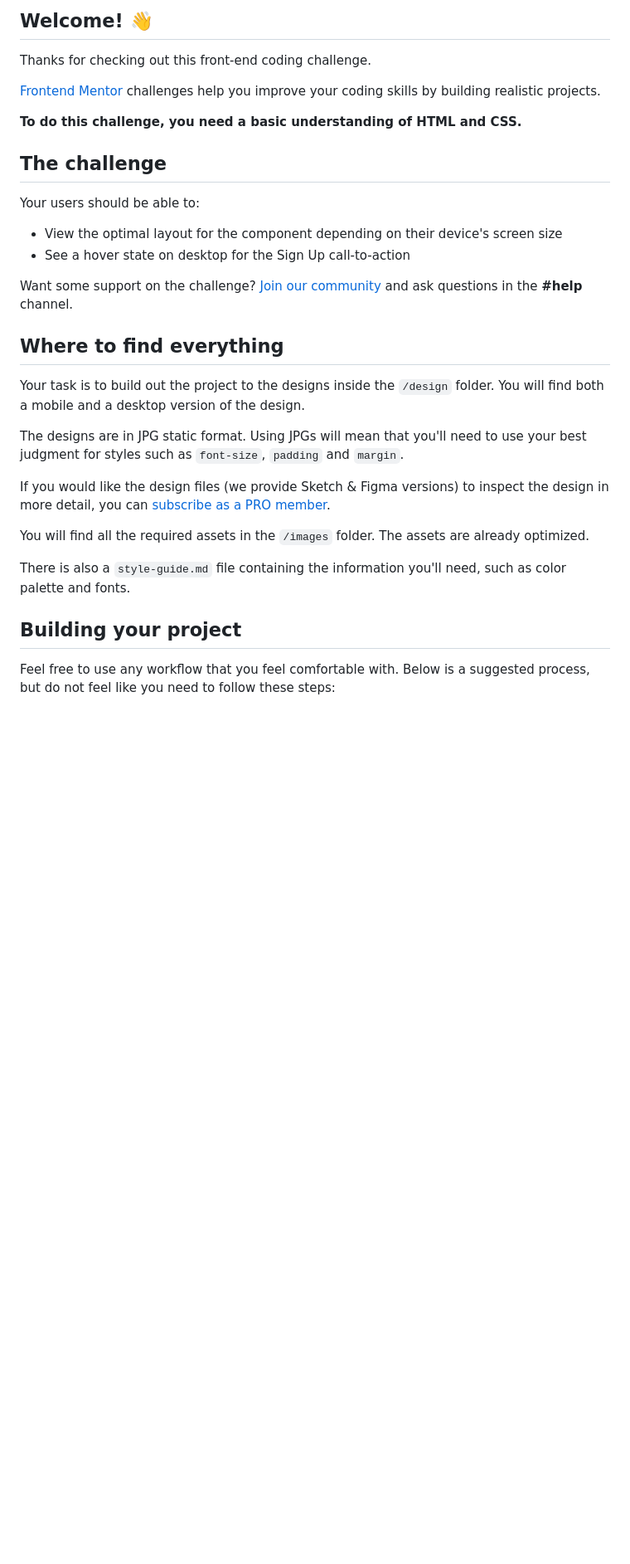
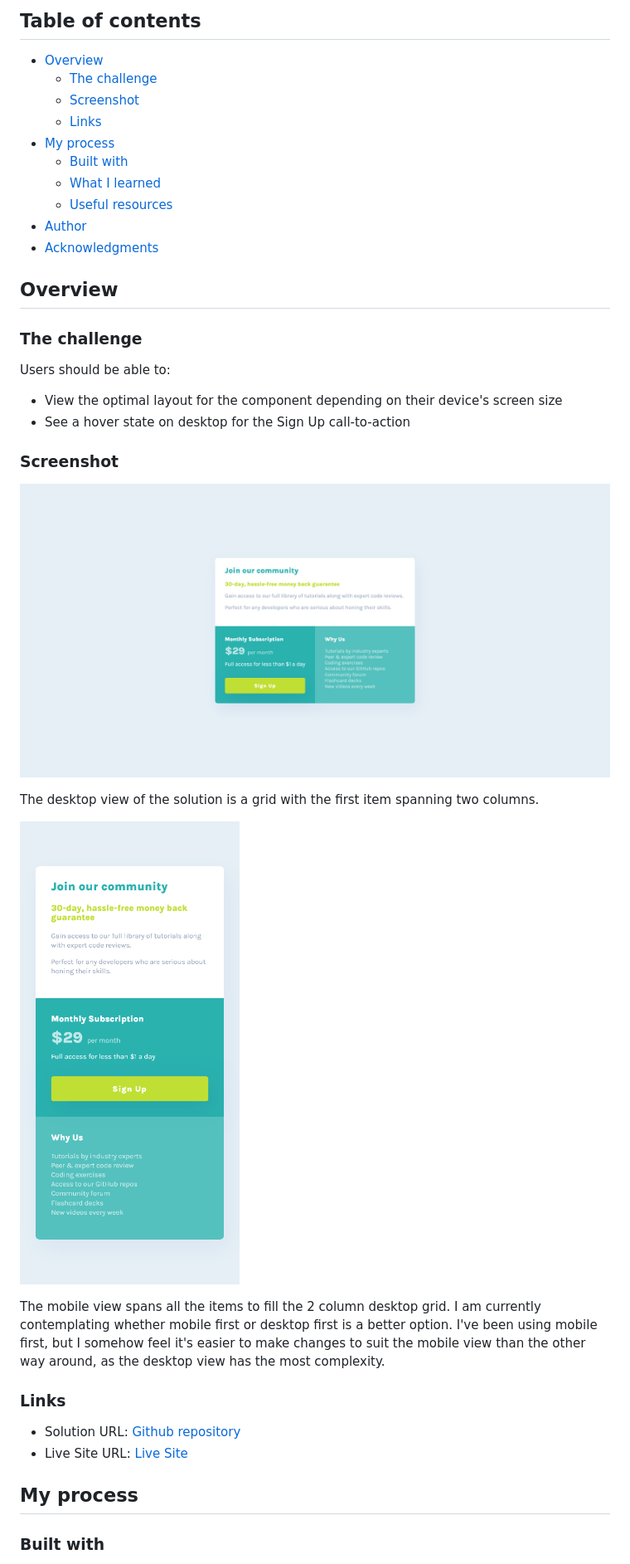
Before and after one commit to funficient/fem-single-price-grid-component, a Markdown page: README.md, the part around the change printed below. Shown: that part at 83% size. Rendered like a GitHub page; pictures changed too: assets/single-price-grid-desktop.png (added), assets/single-price-grid-mobile.png (added); blank space fills up the shorter version.

```diff
--- a/README.md
+++ b/README.md
@@ -4,34 +4,44 @@
 
-## Welcome! 👋
+## Table of contents
 
-Thanks for checking out this front-end coding challenge.
+- [Overview](#overview)
+  - [The challenge](#the-challenge)
+  - [Screenshot](#screenshot)
+  - [Links](#links)
+- [My process](#my-process)
+  - [Built with](#built-with)
+  - [What I learned](#what-i-learned)
+  - [Useful resources](#useful-resources)
+- [Author](#author)
+- [Acknowledgments](#acknowledgments)
 
-[Frontend Mentor](https://www.frontendmentor.io) challenges help you improve your coding skills by building realistic projects.
 
-**To do this challenge, you need a basic understanding of HTML and CSS.**
 
-## The challenge
+## Overview
 
-Your users should be able to:
+### The challenge
+
+Users should be able to:
 
 - View the optimal layout for the component depending on their device's screen size
 - See a hover state on desktop for the Sign Up call-to-action
 
-Want some support on the challenge? [Join our community](https://www.frontendmentor.io/community) and ask questions in the **#help** channel.
+### Screenshot
 
-## Where to find everything
+![Desktop view](./assets/single-price-grid-desktop.png)
 
-Your task is to build out the project to the designs inside the `/design` folder. You will find both a mobile and a desktop version of the design.
+The desktop view of the solution is a grid with the first item spanning two columns.
 
-The designs are in JPG static format. Using JPGs will mean that you'll need to use your best judgment for styles such as `font-size`, `padding` and `margin`.
+![Mobile view](./assets/single-price-grid-mobile.png)
 
-If you would like the design files (we provide Sketch & Figma versions) to inspect the design in more detail, you can [subscribe as a PRO member](https://www.frontendmentor.io/pro).
+The mobile view spans all the items to fill the 2 column desktop grid.  I am currently contemplating whether mobile first or desktop first is a better option.  I've been using mobile first, but I somehow feel it's easier to make changes to suit the mobile view than the other way around, as the desktop view has the most complexity.
 
-You will find all the required assets in the `/images` folder. The assets are already optimized.
+### Links
 
-There is also a `style-guide.md` file containing the information you'll need, such as color palette and fonts.
+- Solution URL: [Github repository](https://github.com/funficient/fem-single-price-grid-component)
+- Live Site URL: [Live Site](https://funficient.github.io/fem-single-price-grid-component/)
 
-## Building your project
+## My process
 
-Feel free to use any workflow that you feel comfortable with. Below is a suggested process, but do not feel like you need to follow these steps:
+### Built with
 
```
Also changed, not shown: other parts of README.md (+15 -41 lines), README-template.md (deleted, +0 -111 lines).
